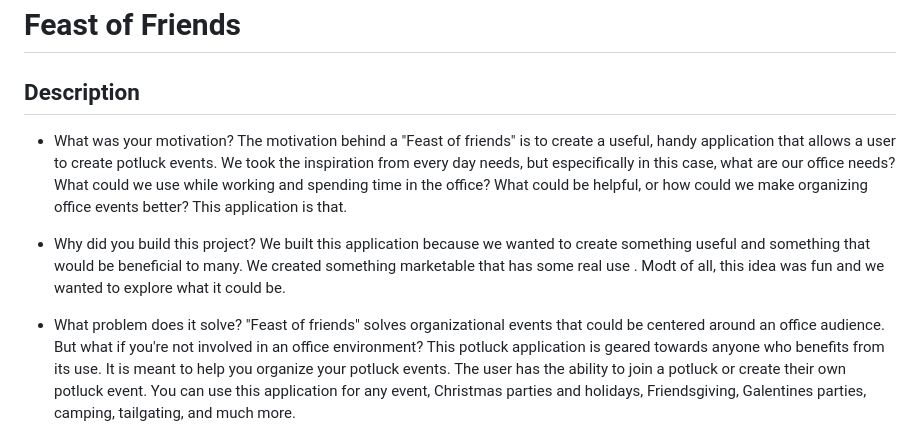
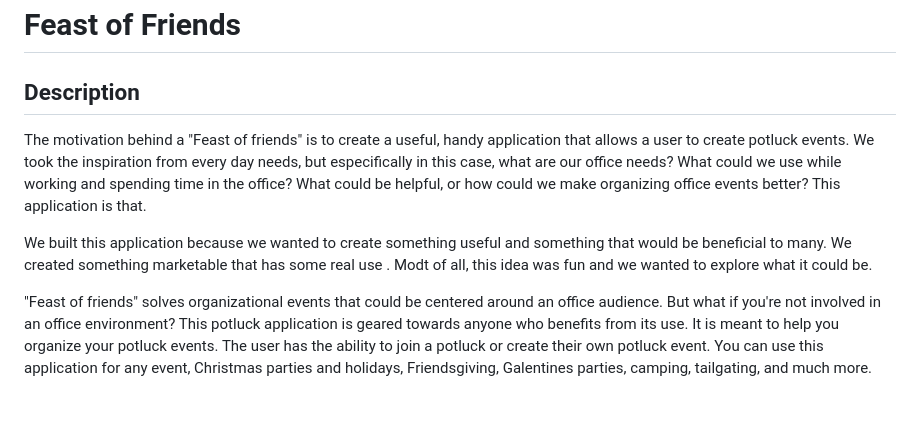
Before and after one commit to ebonygrrl/feast-of-friends, a Markdown page: README.md, the part around one of its changes. Drawn GitHub-style; blank space fills up the shorter version.

```diff
--- a/README.md
+++ b/README.md
@@ -2,12 +2,12 @@
 
 ## Description
 
-- What was your motivation?
+
 The motivation behind a "Feast of friends" is to create a useful, handy application that allows a user to create potluck events. We took the inspiration from every day needs, but especifically in this case, what are our office needs? What could we use while working and spending time in the office? What could be helpful, or how could we make organizing office events better? This application is that.
 
-- Why did you build this project?
+
 We built this application because we wanted to create something useful and something that would be beneficial to many. We created something marketable that has some real use . Modt of all, this idea was fun and we wanted to explore what it could be.
 
-- What problem does it solve?
+
 "Feast of friends" solves organizational events that could be centered around an office audience. But what if you're not involved in an office environment? This potluck application is geared towards anyone who benefits from its use. It is meant to help you organize your potluck events. The user has the ability to join a potluck or create their own potluck event. You can use this application for any event, Christmas parties and holidays, Friendsgiving, Galentines parties, camping, tailgating, and much more.
 
```
Also changed, not shown: other parts of README.md (+2 -2 lines).
